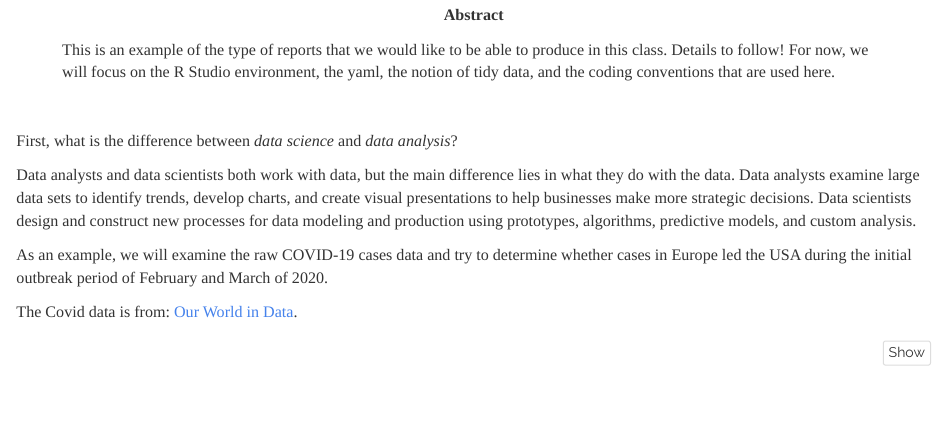
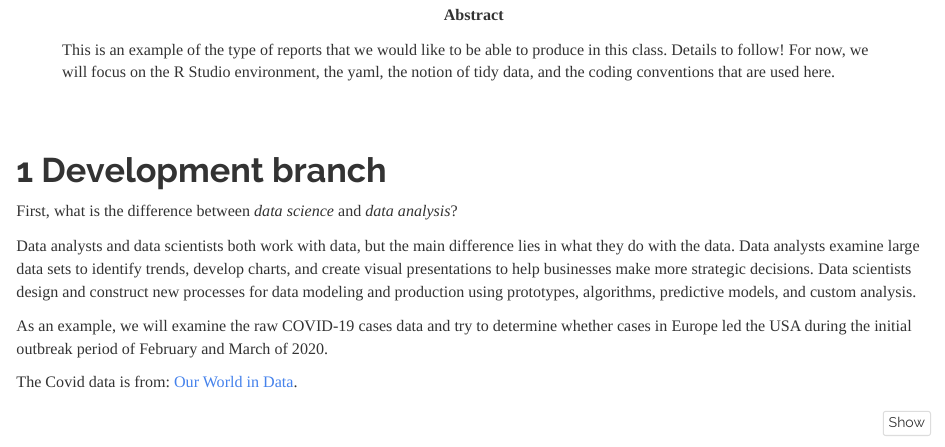
Before and after one commit to paulmbeaumont/CovidData, an R Markdown document (index.Rmd): the page in a window 1100 px wide, from 370 px down. Rendered offline with R 4.5, knitr and Pandoc, with nearby package versions; some code elsewhere in the file could not run offline.

Commit message:
edit Dev.

````diff
--- a/index.Rmd
+++ b/index.Rmd
@@ -39,7 +39,7 @@ knitr::opts_chunk$set(echo = TRUE,
                       Warning = FALSE)
 ```
 
-
+# Development branch
 
 First, what is the difference between *data science* and *data analysis*?
 
````
